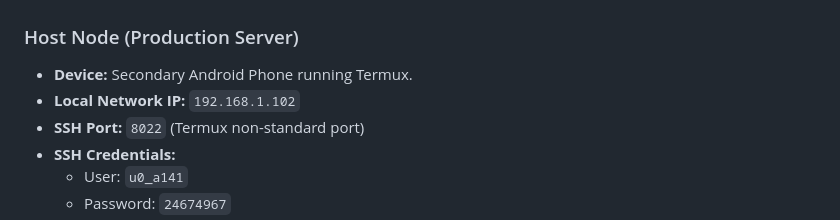
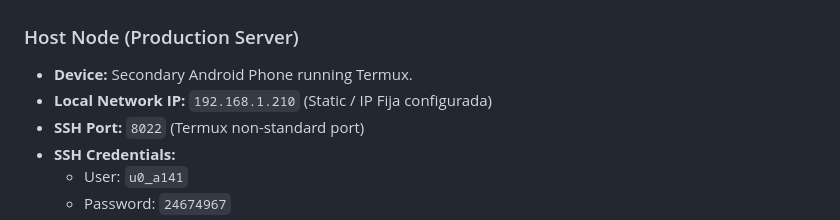
Before and after one commit to manuel-marg/Alerta-Trafico, a Markdown page: memory.md, the part around the change. Rendered like a GitHub page.

Commit message:
docs(memory): update phone static IP to 192.168.1.210

```diff
--- a/memory.md
+++ b/memory.md
@@ -19,7 +19,7 @@
 
 ### Host Node (Production Server)
 * **Device:** Secondary Android Phone running Termux.
-* **Local Network IP:** `192.168.1.102`
+* **Local Network IP:** `192.168.1.210` (Static / IP Fija configurada)
 * **SSH Port:** `8022` (Termux non-standard port)
 * **SSH Credentials:**
   * User: `u0_a141`
```
